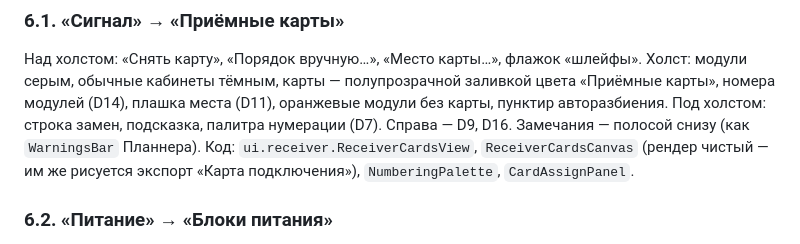
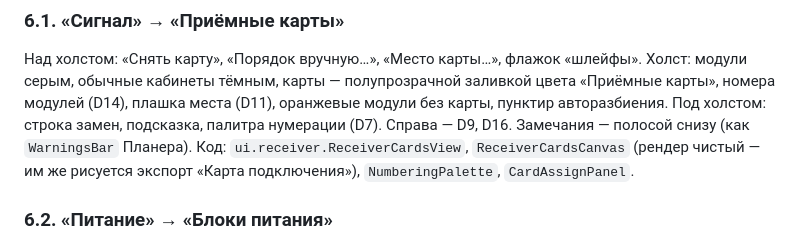
Before and after one commit to SergioPimonno/VJsTB_reborn, a Markdown page: docs/receiver-cards/PLAN.md, the part around the change. Drawn GitHub-style.

Commit message:
Planer spelling in the receiver-cards plan
Co-Authored-By: Claude Sonnet 5.5 <noreply@anthropic.com>

```diff
--- a/docs/receiver-cards/PLAN.md
+++ b/docs/receiver-cards/PLAN.md
@@ -137,7 +137,7 @@
 Над холстом: «Снять карту», «Порядок вручную…», «Место карты…», флажок «шлейфы». Холст: модули серым, обычные кабинеты
 тёмным, карты — полупрозрачной заливкой цвета «Приёмные карты», номера модулей (D14), плашка места (D11), оранжевые
 модули без карты, пунктир авторазбиения. Под холстом: строка замен, подсказка, палитра нумерации (D7). Справа — D9, D16.
-Замечания — полосой снизу (как `WarningsBar` Планнера). Код: `ui.receiver.ReceiverCardsView`, `ReceiverCardsCanvas`
+Замечания — полосой снизу (как `WarningsBar` Планера). Код: `ui.receiver.ReceiverCardsView`, `ReceiverCardsCanvas`
 (рендер чистый — им же рисуется экспорт «Карта подключения»), `NumberingPalette`, `CardAssignPanel`.
 
 ### 6.2. «Питание» → «Блоки питания»
```
